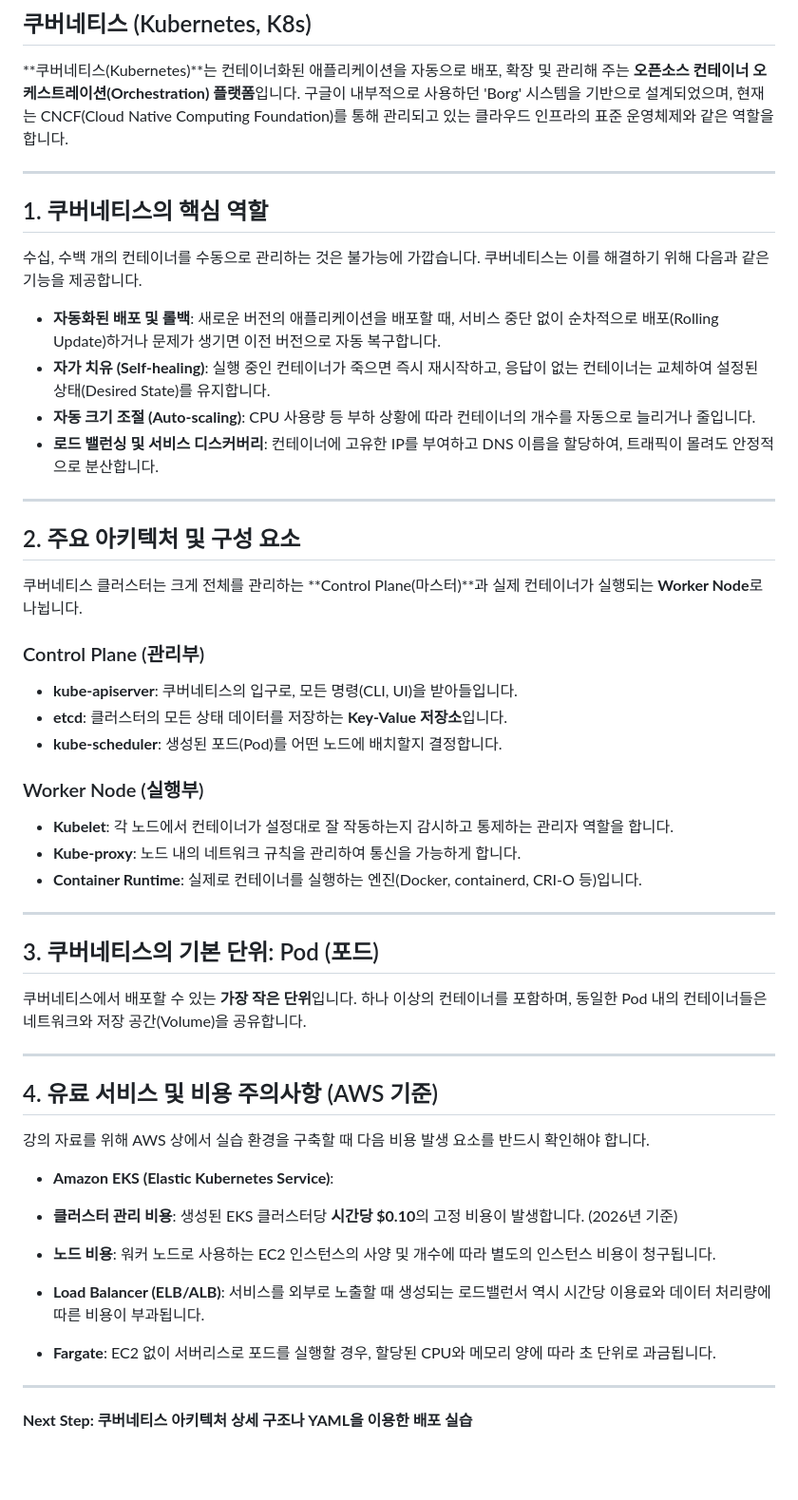
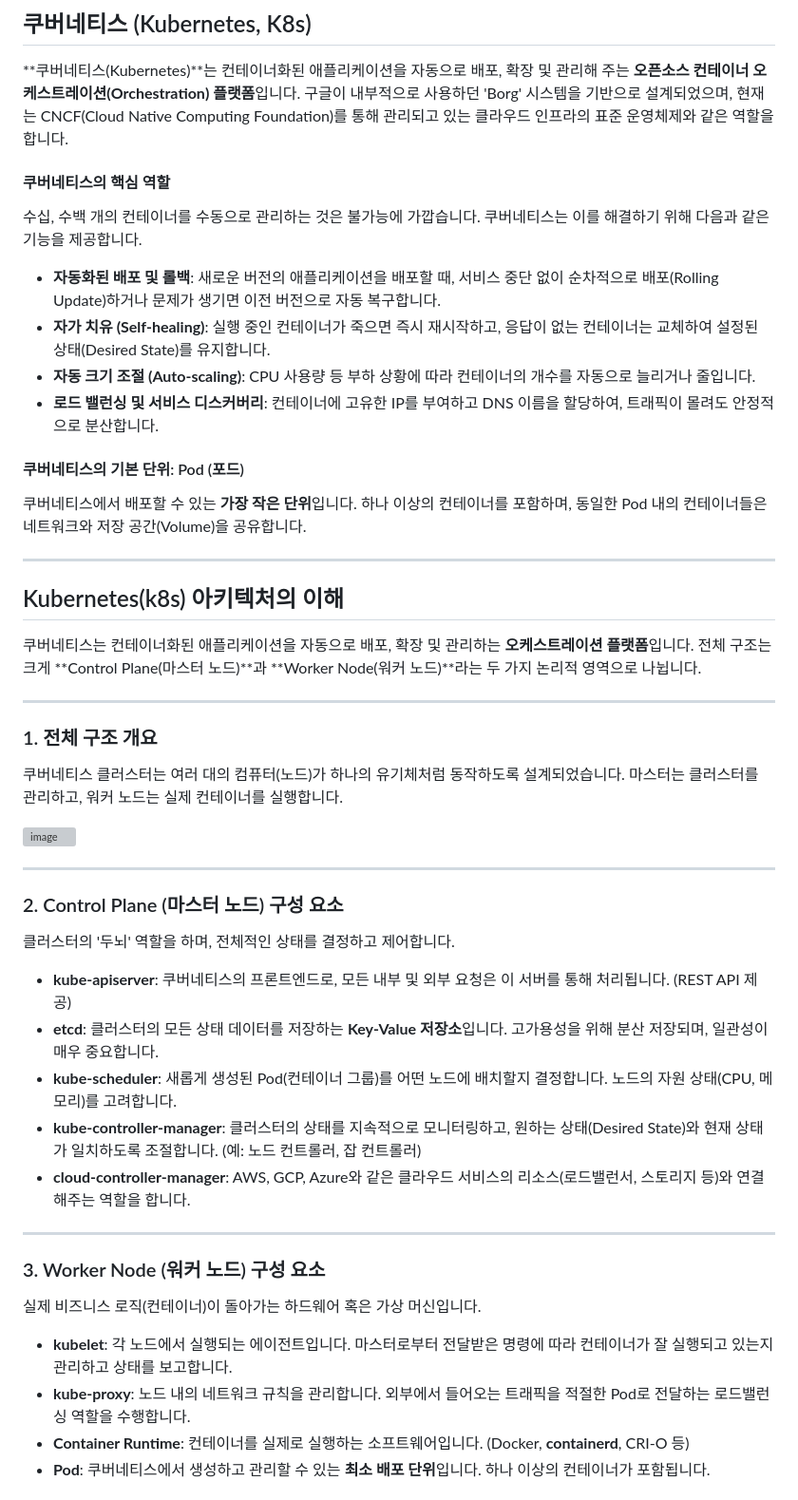
Before and after one commit to Elogen0/NetworkConfig, a Markdown page: Theory/03_IaC/020_쿠버네티스의 이해.md, the part around one of its changes. Shown at 95% size. Drawn GitHub-style; blank space fills up the shorter version; grey boxes are pictures that could not be loaded.

```diff
--- a/Theory/03_IaC/020_쿠버네티스의 이해.md
+++ b/Theory/03_IaC/020_쿠버네티스의 이해.md
@@ -3,10 +3,7 @@
 
 **쿠버네티스(Kubernetes)**는 컨테이너화된 애플리케이션을 자동으로 배포, 확장 및 관리해 주는 **오픈소스 컨테이너 오케스트레이션(Orchestration) 플랫폼**입니다. 구글이 내부적으로 사용하던 'Borg' 시스템을 기반으로 설계되었으며, 현재는 CNCF(Cloud Native Computing Foundation)를 통해 관리되고 있는 클라우드 인프라의 표준 운영체제와 같은 역할을 합니다.
 
----
-
-## 1. 쿠버네티스의 핵심 역할
-
+#### 쿠버네티스의 핵심 역할
 수십, 수백 개의 컨테이너를 수동으로 관리하는 것은 불가능에 가깝습니다. 쿠버네티스는 이를 해결하기 위해 다음과 같은 기능을 제공합니다.
 
 * **자동화된 배포 및 롤백**: 새로운 버전의 애플리케이션을 배포할 때, 서비스 중단 없이 순차적으로 배포(Rolling Update)하거나 문제가 생기면 이전 버전으로 자동 복구합니다.
@@ -14,44 +11,45 @@
 * **자동 크기 조절 (Auto-scaling)**: CPU 사용량 등 부하 상황에 따라 컨테이너의 개수를 자동으로 늘리거나 줄입니다.
 * **로드 밸런싱 및 서비스 디스커버리**: 컨테이너에 고유한 IP를 부여하고 DNS 이름을 할당하여, 트래픽이 몰려도 안정적으로 분산합니다.
 
----
-
-## 2. 주요 아키텍처 및 구성 요소
-
-쿠버네티스 클러스터는 크게 전체를 관리하는 **Control Plane(마스터)**과 실제 컨테이너가 실행되는 **Worker Node**로 나뉩니다.
-
-### Control Plane (관리부)
-
-* **kube-apiserver**: 쿠버네티스의 입구로, 모든 명령(CLI, UI)을 받아들입니다.
-* **etcd**: 클러스터의 모든 상태 데이터를 저장하는 **Key-Value 저장소**입니다.
-* **kube-scheduler**: 생성된 포드(Pod)를 어떤 노드에 배치할지 결정합니다.
-
-### Worker Node (실행부)
-
-* **Kubelet**: 각 노드에서 컨테이너가 설정대로 잘 작동하는지 감시하고 통제하는 관리자 역할을 합니다.
-* **Kube-proxy**: 노드 내의 네트워크 규칙을 관리하여 통신을 가능하게 합니다.
-* **Container Runtime**: 실제로 컨테이너를 실행하는 엔진(Docker, containerd, CRI-O 등)입니다.
-
----
-
-## 3. 쿠버네티스의 기본 단위: Pod (포드)
-
+#### 쿠버네티스의 기본 단위: Pod (포드)
 쿠버네티스에서 배포할 수 있는 **가장 작은 단위**입니다. 하나 이상의 컨테이너를 포함하며, 동일한 Pod 내의 컨테이너들은 네트워크와 저장 공간(Volume)을 공유합니다.
 
 ---
 
-## 4. 유료 서비스 및 비용 주의사항 (AWS 기준)
+## Kubernetes(k8s) 아키텍처의 이해
 
-강의 자료를 위해 AWS 상에서 실습 환경을 구축할 때 다음 비용 발생 요소를 반드시 확인해야 합니다.
-
-* **Amazon EKS (Elastic Kubernetes Service)**:
-* **클러스터 관리 비용**: 생성된 EKS 클러스터당 **시간당 $0.10**의 고정 비용이 발생합니다. (2026년 기준)
-* **노드 비용**: 워커 노드로 사용하는 EC2 인스턴스의 사양 및 개수에 따라 별도의 인스턴스 비용이 청구됩니다.
-
-
-* **Load Balancer (ELB/ALB)**: 서비스를 외부로 노출할 때 생성되는 로드밸런서 역시 시간당 이용료와 데이터 처리량에 따른 비용이 부과됩니다.
-* **Fargate**: EC2 없이 서버리스로 포드를 실행할 경우, 할당된 CPU와 메모리 양에 따라 초 단위로 과금됩니다.
+쿠버네티스는 컨테이너화된 애플리케이션을 자동으로 배포, 확장 및 관리하는 **오케스트레이션 플랫폼**입니다. 전체 구조는 크게 **Control Plane(마스터 노드)**과 **Worker Node(워커 노드)**라는 두 가지 논리적 영역으로 나뉩니다.
 
 ---
 
-**Next Step: 쿠버네티스 아키텍처 상세 구조나 YAML을 이용한 배포 실습**
+### 1. 전체 구조 개요
+
+쿠버네티스 클러스터는 여러 대의 컴퓨터(노드)가 하나의 유기체처럼 동작하도록 설계되었습니다. 마스터는 클러스터를 관리하고, 워커 노드는 실제 컨테이너를 실행합니다.
+
+
+<img width="990" height="480" alt="image" src="https://github.com/user-attachments/assets/3b9dde4e-442a-4620-a417-dd87e1a9fbe1" />
+
+
+---
+
+### 2. Control Plane (마스터 노드) 구성 요소
+
+클러스터의 '두뇌' 역할을 하며, 전체적인 상태를 결정하고 제어합니다.
+
+* **kube-apiserver**: 쿠버네티스의 프론트엔드로, 모든 내부 및 외부 요청은 이 서버를 통해 처리됩니다. (REST API 제공)
+* **etcd**: 클러스터의 모든 상태 데이터를 저장하는 **Key-Value 저장소**입니다. 고가용성을 위해 분산 저장되며, 일관성이 매우 중요합니다.
+* **kube-scheduler**: 새롭게 생성된 Pod(컨테이너 그룹)를 어떤 노드에 배치할지 결정합니다. 노드의 자원 상태(CPU, 메모리)를 고려합니다.
+* **kube-controller-manager**: 클러스터의 상태를 지속적으로 모니터링하고, 원하는 상태(Desired State)와 현재 상태가 일치하도록 조절합니다. (예: 노드 컨트롤러, 잡 컨트롤러)
+* **cloud-controller-manager**: AWS, GCP, Azure와 같은 클라우드 서비스의 리소스(로드밸런서, 스토리지 등)와 연결해주는 역할을 합니다.
+
+---
+
+### 3. Worker Node (워커 노드) 구성 요소
+
+실제 비즈니스 로직(컨테이너)이 돌아가는 하드웨어 혹은 가상 머신입니다.
+
+* **kubelet**: 각 노드에서 실행되는 에이전트입니다. 마스터로부터 전달받은 명령에 따라 컨테이너가 잘 실행되고 있는지 관리하고 상태를 보고합니다.
+* **kube-proxy**: 노드 내의 네트워크 규칙을 관리합니다. 외부에서 들어오는 트래픽을 적절한 Pod로 전달하는 로드밸런싱 역할을 수행합니다.
+* **Container Runtime**: 컨테이너를 실제로 실행하는 소프트웨어입니다. (Docker, **containerd**, CRI-O 등)
+* **Pod**: 쿠버네티스에서 생성하고 관리할 수 있는 **최소 배포 단위**입니다. 하나 이상의 컨테이너가 포함됩니다.
+
```
Also changed, not shown: other parts of Theory/03_IaC/020_쿠버네티스의 이해.md (+21 -0 lines).
